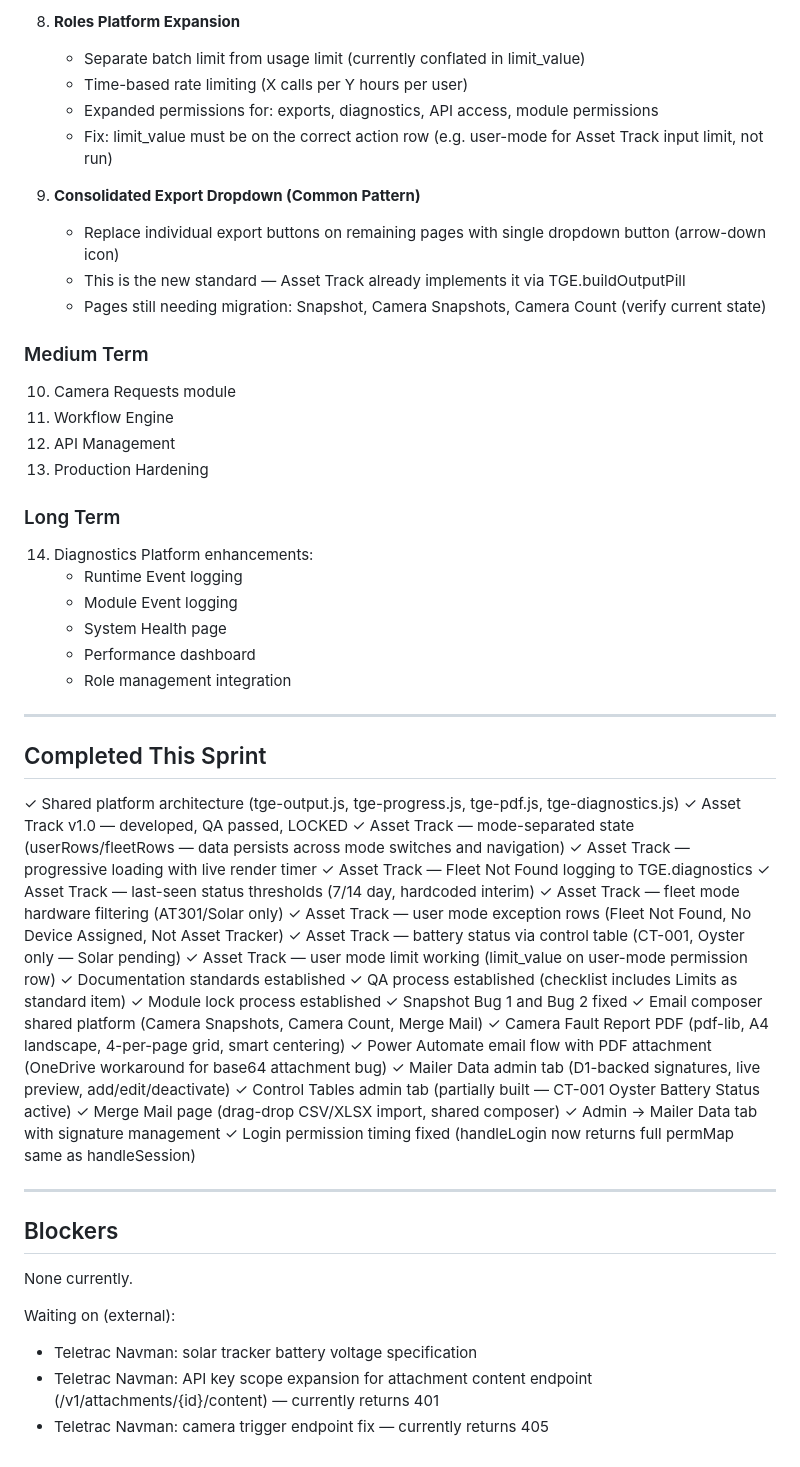
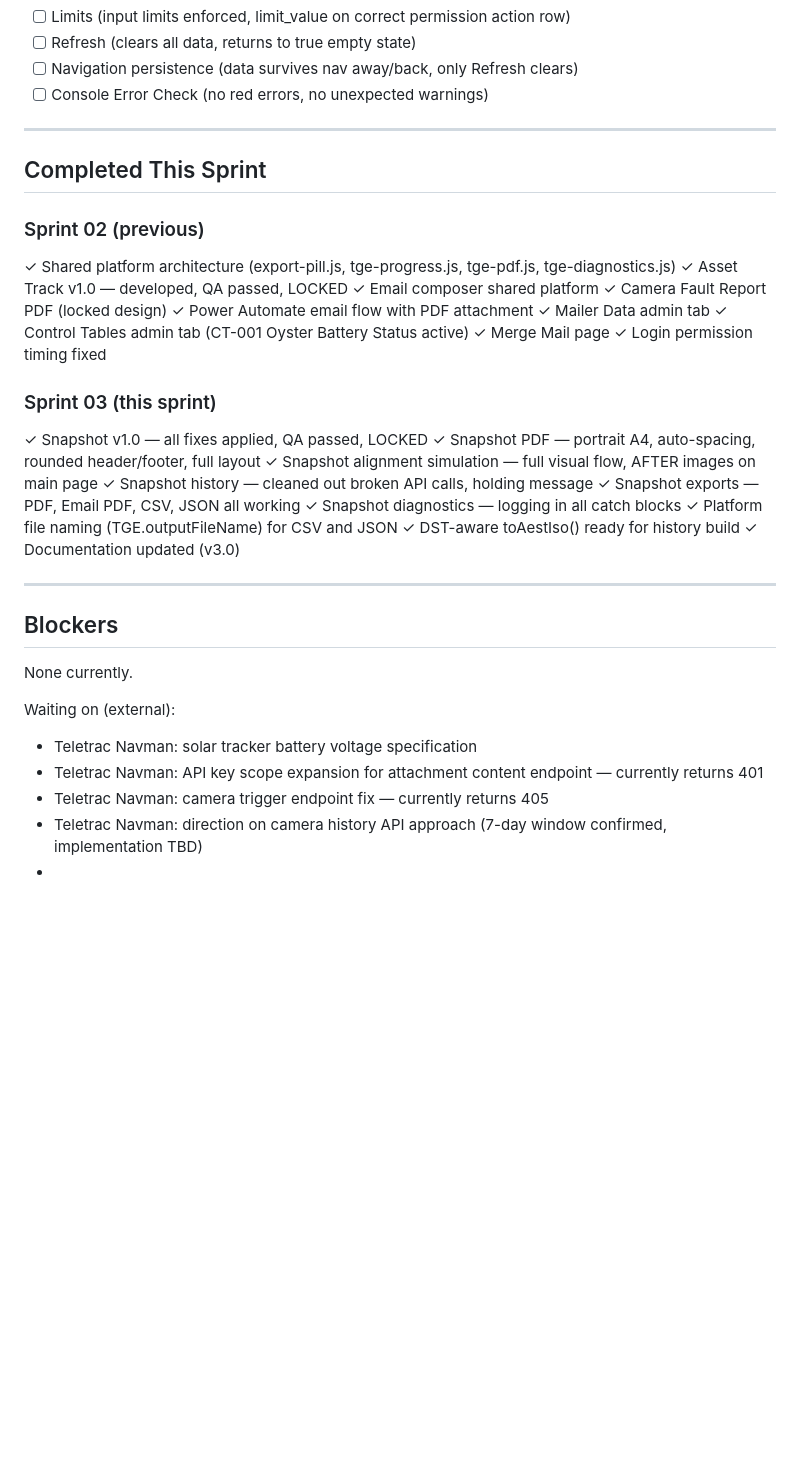
Before and after one commit to BarendBlignaut/TGE-Asset-Snapshot, a Markdown page: CURRENT-SPRINT.md, the part around one of its changes. GitHub-like rendering; blank space fills up the shorter version.

```diff
--- a/CURRENT-SPRINT.md
+++ b/CURRENT-SPRINT.md
@@ -133,56 +106,33 @@ Every module must pass all items before locking:
-8. **Roles Platform Expansion**
-   - Separate batch limit from usage limit (currently conflated in limit_value)
-   - Time-based rate limiting (X calls per Y hours per user)
-   - Expanded permissions for: exports, diagnostics, API access, module permissions
-   - Fix: limit_value must be on the correct action row (e.g. user-mode for Asset Track input limit, not run)
-
-9. **Consolidated Export Dropdown (Common Pattern)**
-   - Replace individual export buttons on remaining pages with single dropdown button (arrow-down icon)
-   - This is the new standard — Asset Track already implements it via TGE.buildOutputPill
-   - Pages still needing migration: Snapshot, Camera Snapshots, Camera Count (verify current state)
-
-### Medium Term
-
-10. Camera Requests module
-11. Workflow Engine
-12. API Management
-13. Production Hardening
-
-### Long Term
-
-14. Diagnostics Platform enhancements:
-    - Runtime Event logging
-    - Module Event logging
-    - System Health page
-    - Performance dashboard
-    - Role management integration
+- [ ] Limits (input limits enforced, limit_value on correct permission action row)
+- [ ] Refresh (clears all data, returns to true empty state)
+- [ ] Navigation persistence (data survives nav away/back, only Refresh clears)
+- [ ] Console Error Check (no red errors, no unexpected warnings)
 
 ---
 
 ## Completed This Sprint
 
-✓ Shared platform architecture (tge-output.js, tge-progress.js, tge-pdf.js, tge-diagnostics.js)
+### Sprint 02 (previous)
+✓ Shared platform architecture (export-pill.js, tge-progress.js, tge-pdf.js, tge-diagnostics.js)
 ✓ Asset Track v1.0 — developed, QA passed, LOCKED
-✓ Asset Track — mode-separated state (userRows/fleetRows — data persists across mode switches and navigation)
-✓ Asset Track — progressive loading with live render timer
-✓ Asset Track — Fleet Not Found logging to TGE.diagnostics
-✓ Asset Track — last-seen status thresholds (7/14 day, hardcoded interim)
-✓ Asset Track — fleet mode hardware filtering (AT301/Solar only)
-✓ Asset Track — user mode exception rows (Fleet Not Found, No Device Assigned, Not Asset Tracker)
-✓ Asset Track — battery status via control table (CT-001, Oyster only — Solar pending)
-✓ Asset Track — user mode limit working (limit_value on user-mode permission row)
-✓ Documentation standards established
-✓ QA process established (checklist includes Limits as standard item)
-✓ Module lock process established
-✓ Snapshot Bug 1 and Bug 2 fixed
-✓ Email composer shared platform (Camera Snapshots, Camera Count, Merge Mail)
-✓ Camera Fault Report PDF (pdf-lib, A4 landscape, 4-per-page grid, smart centering)
-✓ Power Automate email flow with PDF attachment (OneDrive workaround for base64 attachment bug)
-✓ Mailer Data admin tab (D1-backed signatures, live preview, add/edit/deactivate)
-✓ Control Tables admin tab (partially built — CT-001 Oyster Battery Status active)
-✓ Merge Mail page (drag-drop CSV/XLSX import, shared composer)
-✓ Admin → Mailer Data tab with signature management
-✓ Login permission timing fixed (handleLogin now returns full permMap same as handleSession)
+✓ Email composer shared platform
+✓ Camera Fault Report PDF (locked design)
+✓ Power Automate email flow with PDF attachment
+✓ Mailer Data admin tab
+✓ Control Tables admin tab (CT-001 Oyster Battery Status active)
+✓ Merge Mail page
+✓ Login permission timing fixed
+
+### Sprint 03 (this sprint)
+✓ Snapshot v1.0 — all fixes applied, QA passed, LOCKED
+✓ Snapshot PDF — portrait A4, auto-spacing, rounded header/footer, full layout
+✓ Snapshot alignment simulation — full visual flow, AFTER images on main page
+✓ Snapshot history — cleaned out broken API calls, holding message
+✓ Snapshot exports — PDF, Email PDF, CSV, JSON all working
+✓ Snapshot diagnostics — logging in all catch blocks
+✓ Platform file naming (TGE.outputFileName) for CSV and JSON
+✓ DST-aware toAestIso() ready for history build
+✓ Documentation updated (v3.0)
 
 ---
 
@@ -192,5 +142,7 @@ None currently.
 
 Waiting on (external):
 - Teletrac Navman: solar tracker battery voltage specification
-- Teletrac Navman: API key scope expansion for attachment content endpoint (/v1/attachments/{id}/content) — currently returns 401
+- Teletrac Navman: API key scope expansion for attachment content endpoint — currently returns 401
 - Teletrac Navman: camera trigger endpoint fix — currently returns 405
+- Teletrac Navman: direction on camera history API approach (7-day window confirmed, implementation TBD)
+-
```
Also changed, not shown: other parts of CURRENT-SPRINT.md (+67 -94 lines).
